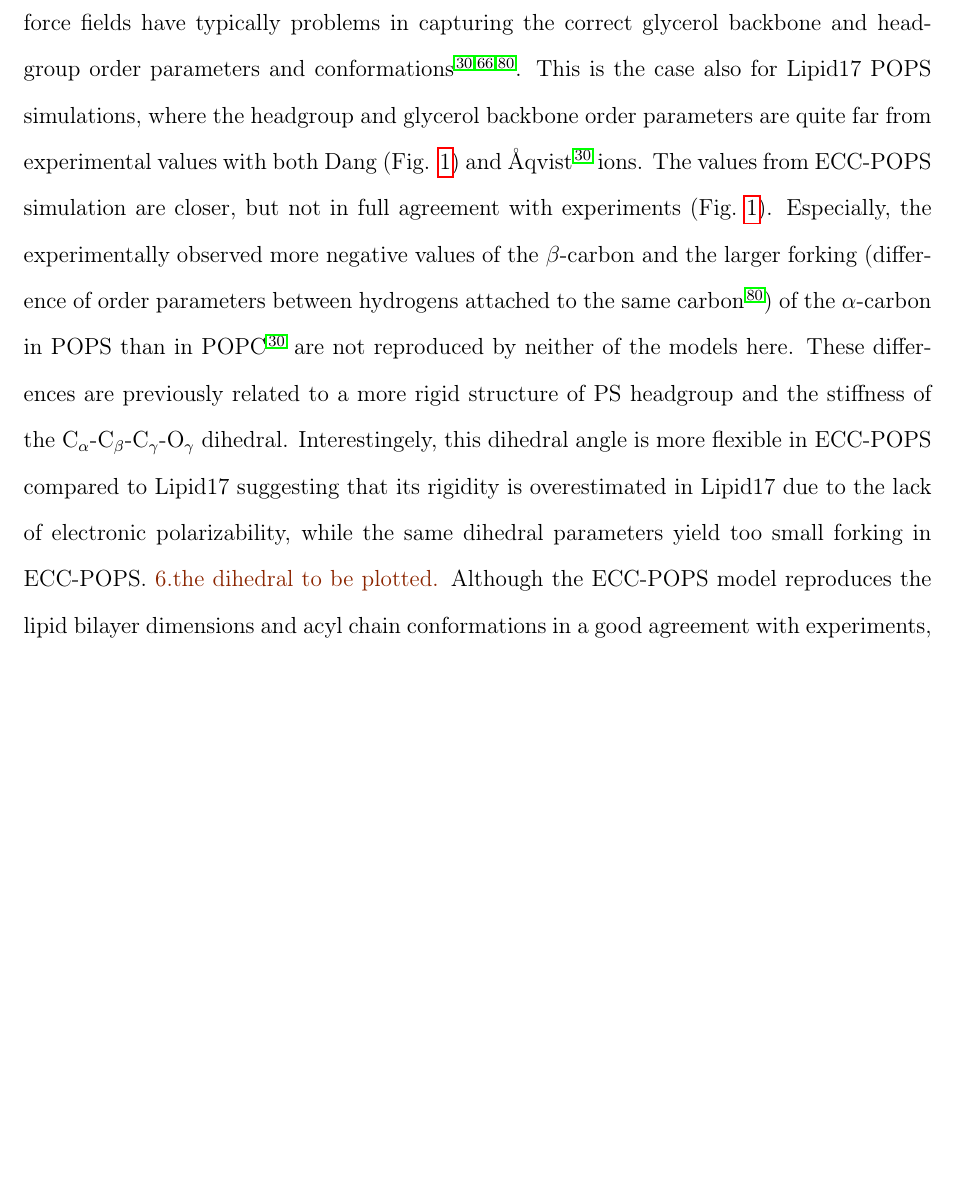
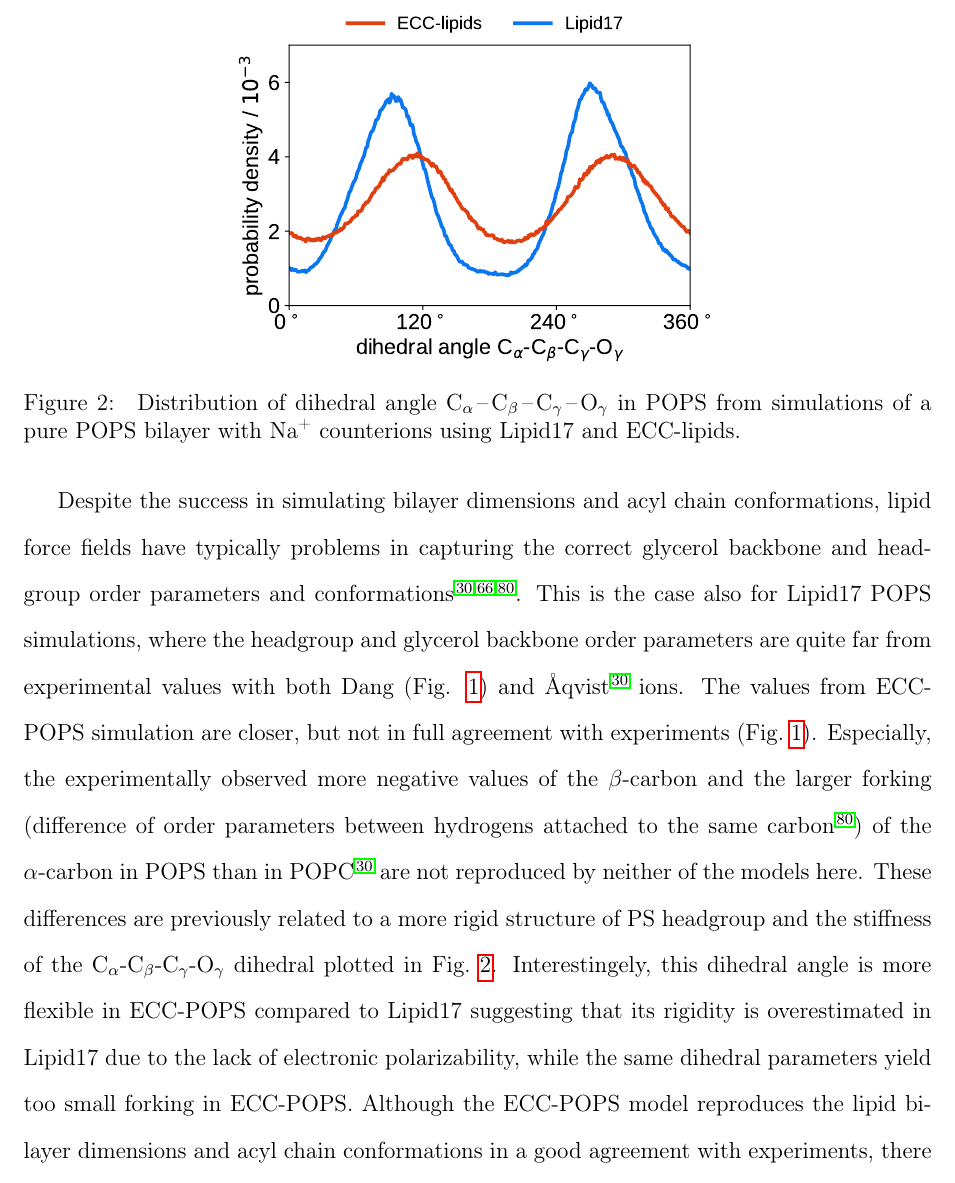
Before and after one commit to jmelcr/ecc_lipids, a LaTeX paper (Manuscript/manuscript.tex): part of page 11 of 37, cut at the place of the change, the shorter picture padded with empty space. Compiled offline with pdfLaTeX.

Commit message:
Included the dihedral distribution figure in the text.

```diff
--- a/Manuscript/manuscript.tex
+++ b/Manuscript/manuscript.tex
@@ -641,16 +641,27 @@
 are not reproduced by neither of the models here.
 These differences are previously related
 to a more rigid structure of PS headgroup and
-the stiffness of the C$_\alpha$-C$_\beta$-C$_\gamma$-O$_\gamma$ dihedral.
+the stiffness of the C$_\alpha$-C$_\beta$-C$_\gamma$-O$_\gamma$ dihedral
+plotted in Fig.~\ref{fig:dihedral}.
 Interestingely, this dihedral angle is more flexible in ECC-POPS compared to Lipid17
 suggesting that its rigidity is overestimated in Lipid17 due to the lack of electronic polarizability,
 while the same dihedral parameters yield too small forking in ECC-POPS.
-\todo{the dihedral to be plotted.}
 Although the ECC-POPS model reproduces the lipid bilayer dimensions and
 acyl chain conformations in a good agreement with experiments,
 there is a room for improvements especially in the glycerol backbone and headgroup region,
 e.g. in the parameters of the associated dihedral angles.
 \cite{botan15, ollila16, Pluhackova2016, NMRlipidsIV}.
+
+\begin{figure}[tbp!]
+  \centering
+  \includegraphics[width=\figwidth]{../img/dihedral_angle_distribution_Ca-Cb-Cg-Og_ECC-L17.pdf}
+  \caption{\label{fig:dihedral}
+    Distribution of dihedral angle \ce{C_\alpha-C_\beta-C_\gamma-O_\gamma} in POPS
+    from simulations of a pure POPS bilayer with \ce{Na+} counterions using Lipid17 and ECC-lipids.
+}
+\end{figure}
+
+
 
 
 \subsection{Counterion binding affinity and interactions between PC and PS head groups}
```
